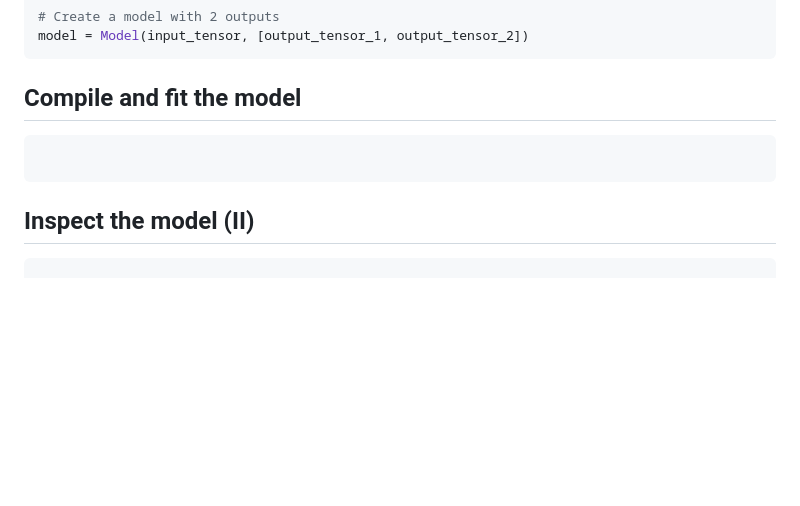
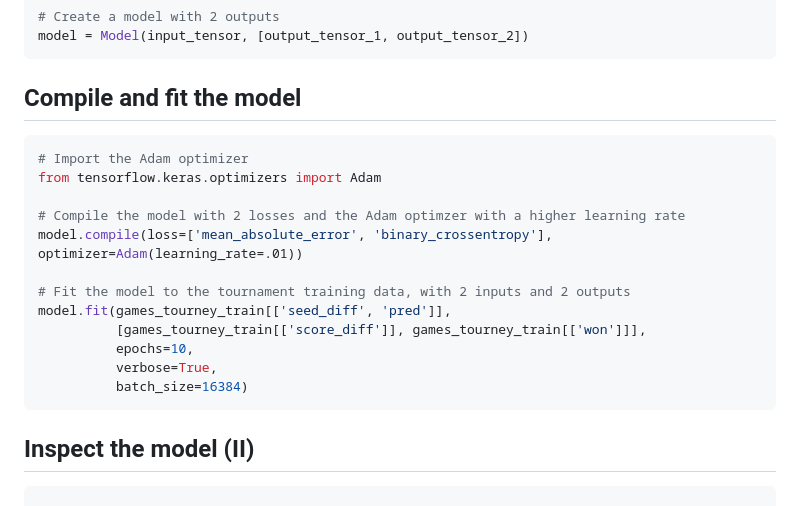
Before and after one commit to nabinno/dojo, a Markdown page: datacamp/advanced_deep_learning_with_keras_in_python.md, the part around the change. Rendered like a GitHub page; blank space fills up the shorter version.

Commit message:
DataCamp - Submit "Advanced Deep Learning with Keras" - 4 - Compile and fit the model.

````diff
--- a/datacamp/advanced_deep_learning_with_keras_in_python.md
+++ b/datacamp/advanced_deep_learning_with_keras_in_python.md
@@ -432,7 +432,18 @@ model = Model(input_tensor, [output_tensor_1, output_tensor_2])
 
 ## Compile and fit the model
 ```python
+# Import the Adam optimizer
+from tensorflow.keras.optimizers import Adam
 
+# Compile the model with 2 losses and the Adam optimzer with a higher learning rate
+model.compile(loss=['mean_absolute_error', 'binary_crossentropy'], optimizer=Adam(learning_rate=.01))
+
+# Fit the model to the tournament training data, with 2 inputs and 2 outputs
+model.fit(games_tourney_train[['seed_diff', 'pred']],
+          [games_tourney_train[['score_diff']], games_tourney_train[['won']]],
+          epochs=10,
+          verbose=True,
+          batch_size=16384)
 ```
 
 ## Inspect the model (II)
````
